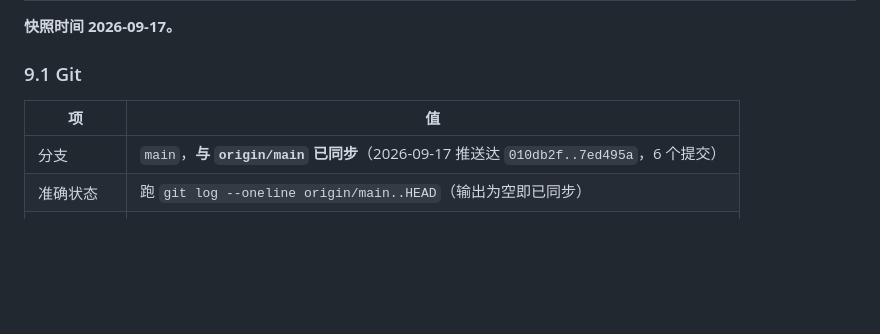
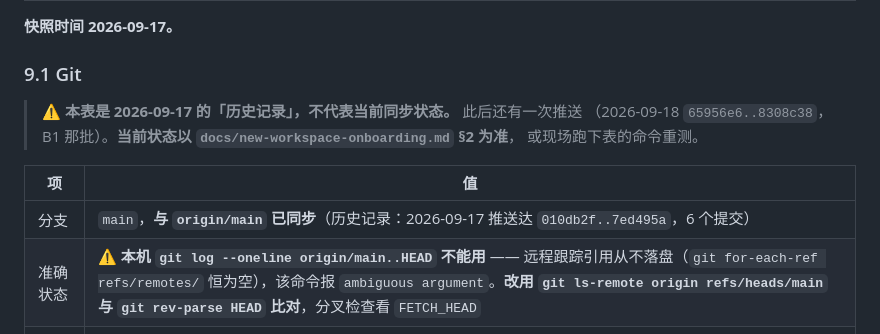
Before and after one commit to kevin95regf/tea-advisor, a Markdown page: docs/handover.md, the part around the change. GitHub-like rendering; blank space fills up the shorter version.

```diff
--- a/docs/handover.md
+++ b/docs/handover.md
@@ -366,10 +366,14 @@ python scripts/build_herb_sources.py --write
 
 ### 9.1 Git
 
+> ⚠️ **本表是 2026-09-17 的「历史记录」，不代表当前同步状态。** 此后还有一次推送
+> （2026-09-18 `65956e6..8308c38`，B1 那批）。**当前状态以 `docs/new-workspace-onboarding.md` §2 为准**，
+> 或现场跑下表的命令重测。
+
 | 项 | 值 |
 |---|---|
-| 分支 | `main`，**与 `origin/main` 已同步**（2026-09-17 推送达 `010db2f..7ed495a`，6 个提交） |
-| 准确状态 | 跑 `git log --oneline origin/main..HEAD`（输出为空即已同步） |
+| 分支 | `main`，**与 `origin/main` 已同步**（历史记录：2026-09-17 推送达 `010db2f..7ed495a`，6 个提交） |
+| 准确状态 | ⚠️ **本机 `git log --oneline origin/main..HEAD` 不能用** —— 远程跟踪引用从不落盘（`git for-each-ref refs/remotes/` 恒为空），该命令报 `ambiguous argument`。**改用 `git ls-remote origin refs/heads/main` 与 `git rev-parse HEAD` 比对**，分叉检查看 `FETCH_HEAD` |
 | 提交总数 | 31（截至 2026-09-17 推送时；取当前值跑 `git rev-list --count HEAD`） |
 | 远程 | `https://github.com/kevin95regf/tea-advisor.git`（公开） |
 | 标签 | `demo-1-backend`、`v1-llm-only` |
```
Also changed, not shown: docs/new-workspace-onboarding.md (added, +137 -0 lines).
